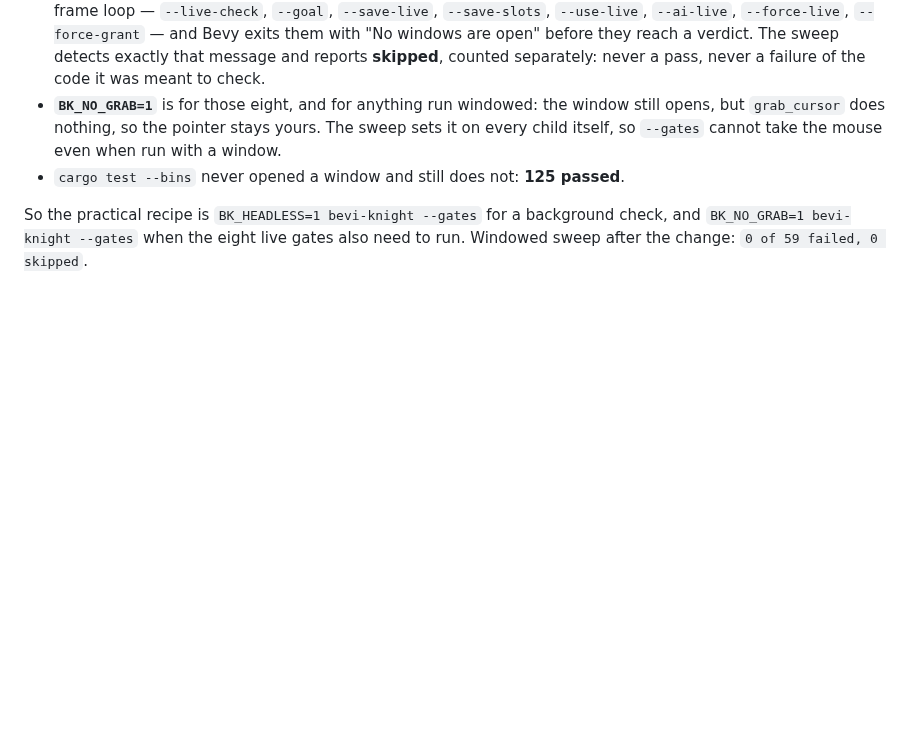
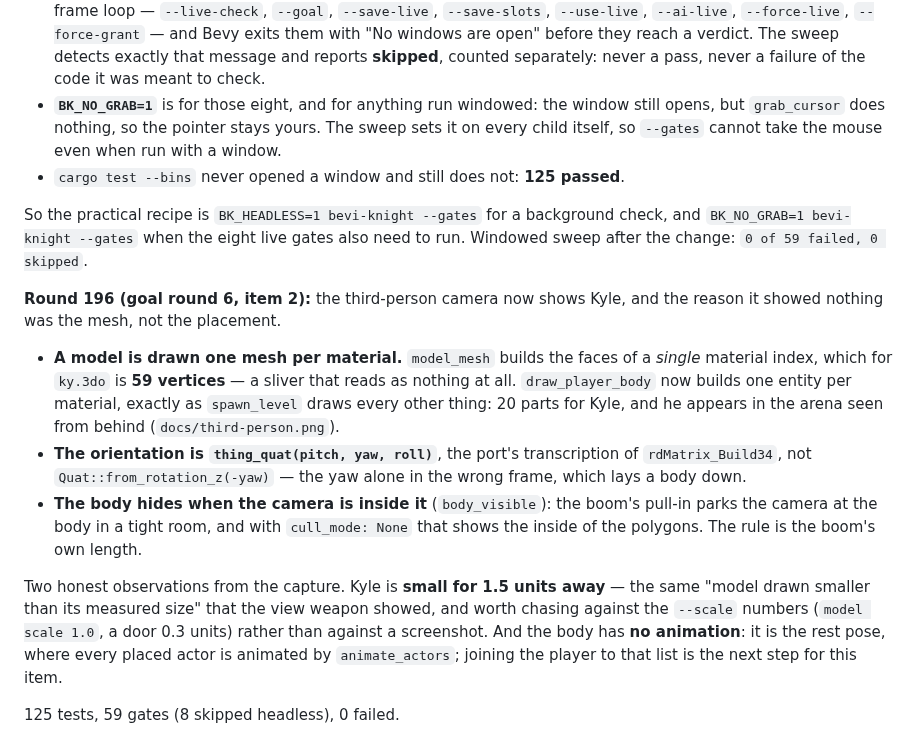
Before and after one commit to tigwyk/rust-jediknight, a Markdown page: docs/gaps.md, the part around the change. Drawn GitHub-style; blank space fills up the shorter version.

Commit message:
third person: draw Kyle, one mesh per material
model_mesh builds the faces of a single material index, which for ky.3do is 59
vertices -- a sliver that reads as nothing. draw_player_body now builds one entity
per material, as spawn_level does for every other thing: 20 parts, and Kyle appears
in the arena from behind.

Orientation is thing_quat(pitch, yaw, roll) -- the port's rdMatrix_Build34 -- not
Quat::from_rotation_z(-yaw), which lays a body down. The body hides when the camera is
inside it (body_visible), since the boom's pull-in parks it there.

Open on this item: the body is unanimated (rest pose; placed actors go through
animate_actors) and reads small for its distance, the same drawn-smaller symptom the
view weapon showed.

125 tests, 59 gates (8 skipped headless), 0 failed.

```diff
--- a/docs/gaps.md
+++ b/docs/gaps.md
@@ -909,3 +909,13 @@ That second fix did not fix the collapse: `04escapehouse` still traces
 - `cargo test --bins` never opened a window and still does not: **125 passed**.
 
 So the practical recipe is `BK_HEADLESS=1 bevi-knight --gates` for a background check, and `BK_NO_GRAB=1 bevi-knight --gates` when the eight live gates also need to run. Windowed sweep after the change: `0 of 59 failed, 0 skipped`.
+
+**Round 196 (goal round 6, item 2):** the third-person camera now shows Kyle, and the reason it showed nothing was the mesh, not the placement.
+
+- **A model is drawn one mesh per material.** `model_mesh` builds the faces of a *single* material index, which for `ky.3do` is **59 vertices** — a sliver that reads as nothing at all. `draw_player_body` now builds one entity per material, exactly as `spawn_level` draws every other thing: 20 parts for Kyle, and he appears in the arena seen from behind (`docs/third-person.png`).
+- **The orientation is `thing_quat(pitch, yaw, roll)`**, the port's transcription of `rdMatrix_Build34`, not `Quat::from_rotation_z(-yaw)` — the yaw alone in the wrong frame, which lays a body down.
+- **The body hides when the camera is inside it** (`body_visible`): the boom's pull-in parks the camera at the body in a tight room, and with `cull_mode: None` that shows the inside of the polygons. The rule is the boom's own length.
+
+Two honest observations from the capture. Kyle is **small for 1.5 units away** — the same "model drawn smaller than its measured size" that the view weapon showed, and worth chasing against the `--scale` numbers (`model scale 1.0`, a door 0.3 units) rather than against a screenshot. And the body has **no animation**: it is the rest pose, where every placed actor is animated by `animate_actors`; joining the player to that list is the next step for this item.
+
+125 tests, 59 gates (8 skipped headless), 0 failed.
```
Also changed, not shown: docs/third-person.png (added), 1 other file.
